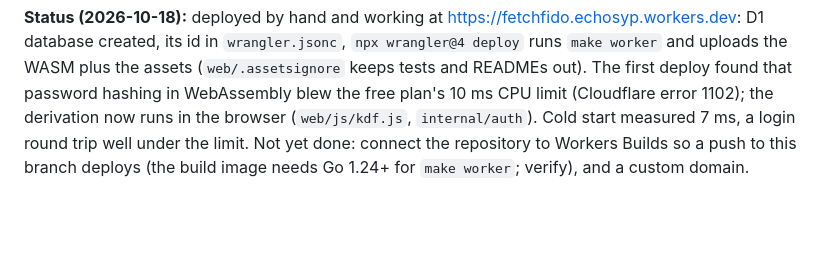
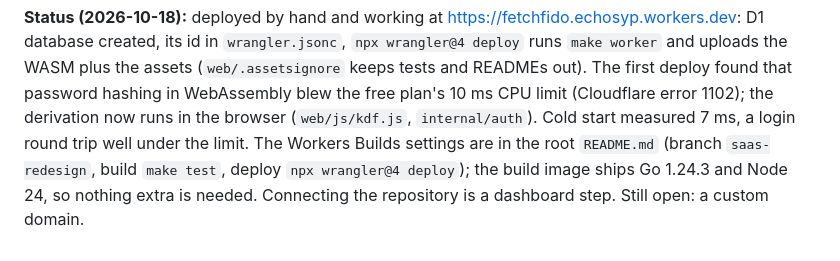
Before and after one commit to echosyp/FetchFido, a Markdown page: docs/TODO.md, the part around the change. Rendered like a GitHub page; blank space fills up the shorter version.

```diff
--- a/docs/TODO.md
+++ b/docs/TODO.md
@@ -76,6 +76,8 @@ WASM plus the assets (`web/.assetsignore` keeps tests and READMEs out). The
 first deploy found that password hashing in WebAssembly blew the free plan's
 10 ms CPU limit (Cloudflare error 1102); the derivation now runs in the browser
 (`web/js/kdf.js`, `internal/auth`). Cold start measured 7 ms, a login round
-trip well under the limit. Not yet done: connect the repository to Workers
-Builds so a push to this branch deploys (the build image needs Go 1.24+ for
-`make worker`; verify), and a custom domain.
+trip well under the limit. The Workers Builds settings are in the root
+`README.md` (branch `saas-redesign`, build `make test`, deploy
+`npx wrangler@4 deploy`); the build image ships Go 1.24.3 and Node 24, so
+nothing extra is needed. Connecting the repository is a dashboard step. Still
+open: a custom domain.
```
Also changed, not shown: README.md (+18 -1 lines), web/README.md (+3 -1 lines).
